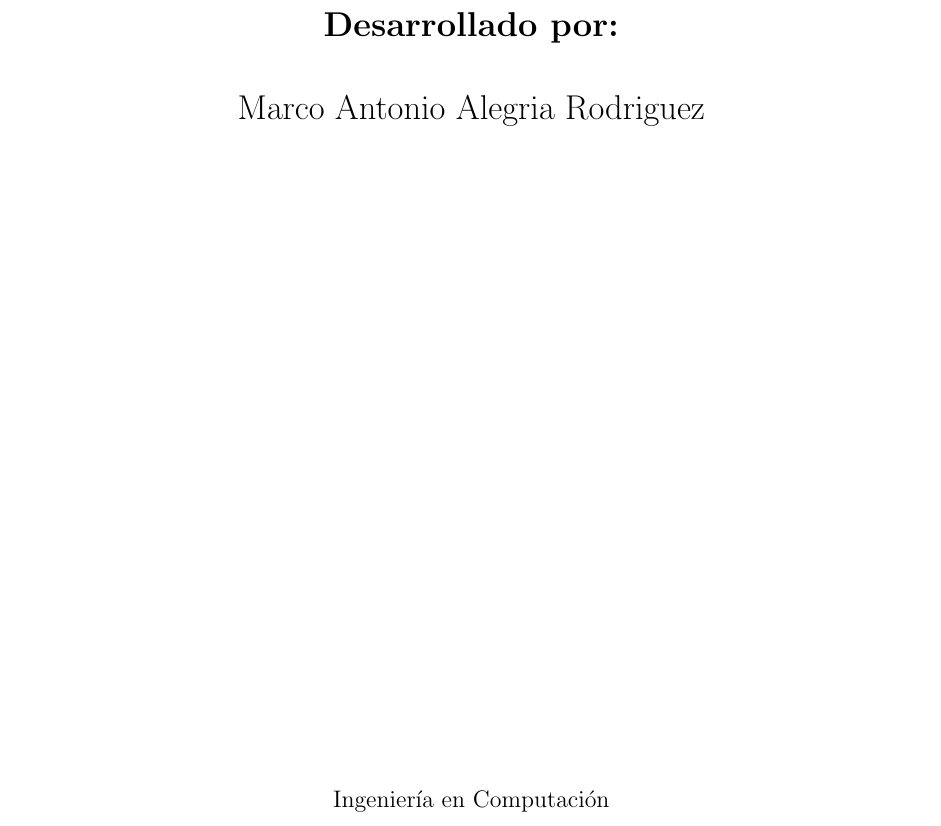
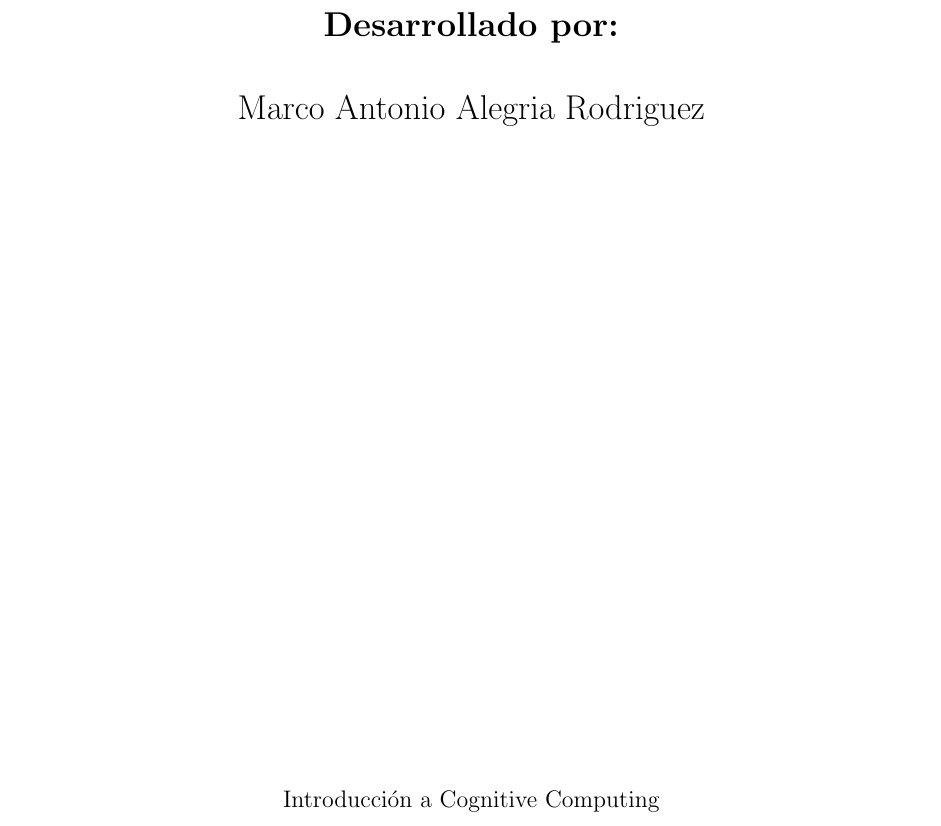
Before and after one commit to Nvm230/Proyecto-ICC, a LaTeX document (Documentacion/proyecto.tex): part of page 1 of 11, cut so that both start at the same text. Compiled offline with pdfLaTeX.

Commit message:
Fix course name to Introduccion a Cognitive Computing

```diff
--- a/Documentacion/proyecto.tex
+++ b/Documentacion/proyecto.tex
@@ -43,7 +43,7 @@
     \vfill
 
     \normalsize
-    Ingeniería en Computación
+    Introducción a Cognitive Computing
 
 \end{titlepage}
 
```
Also changed, not shown: Documentacion/proyecto.pdf, 1 other file.
